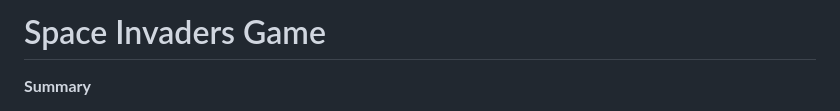
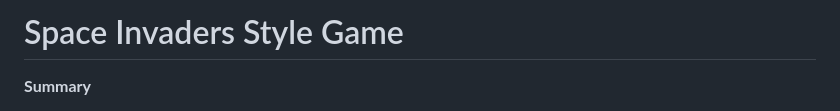
Before and after one commit to norman8823/spaceinvadersgame, a Markdown page: README.md, the part around the change. Drawn GitHub-style.

```diff
--- a/README.md
+++ b/README.md
@@ -1,4 +1,4 @@
-# Space Invaders Game
+# Space Invaders Style Game
 
 **Summary**
 - Classic space invaders style game where the ojective is to shoot invading aliens as they move down the screen while avoiding enemy fire. The player wins by eliminating all the enemies on the screen.
```
